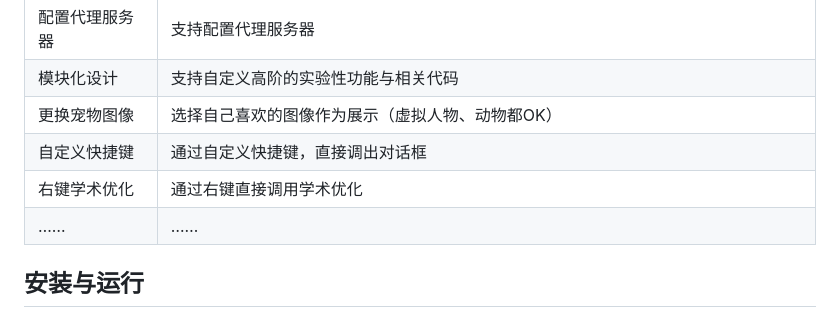
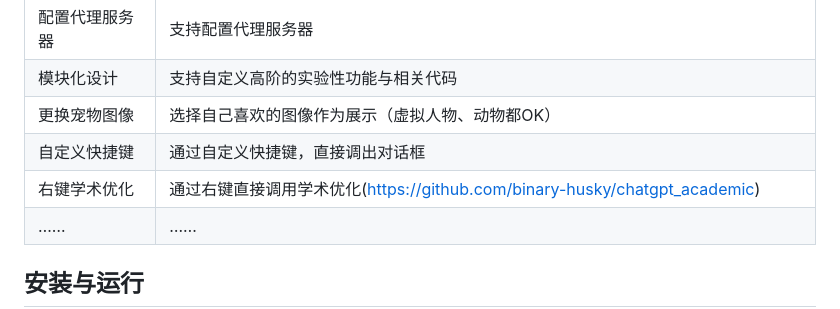
Before and after one commit to Jerryfunny/Pet_and_prompt, a Markdown page: README.md, the part around one of its changes. GitHub-like rendering.

```diff
--- a/README.md
+++ b/README.md
@@ -32,7 +32,7 @@ python解释器 | 模拟python，直接执行命令
 模块化设计 | 支持自定义高阶的实验性功能与相关代码
 更换宠物图像 | 选择自己喜欢的图像作为展示（虚拟人物、动物都OK）
 自定义快捷键 | 通过自定义快捷键，直接调出对话框
-右键学术优化 | 通过右键直接调用学术优化
+右键学术优化 | 通过右键直接调用学术优化(https://github.com/binary-husky/chatgpt_academic)
 …… | ……
 
 ## 安装与运行
```
Also changed, not shown: other parts of README.md (+1 -0 lines).
